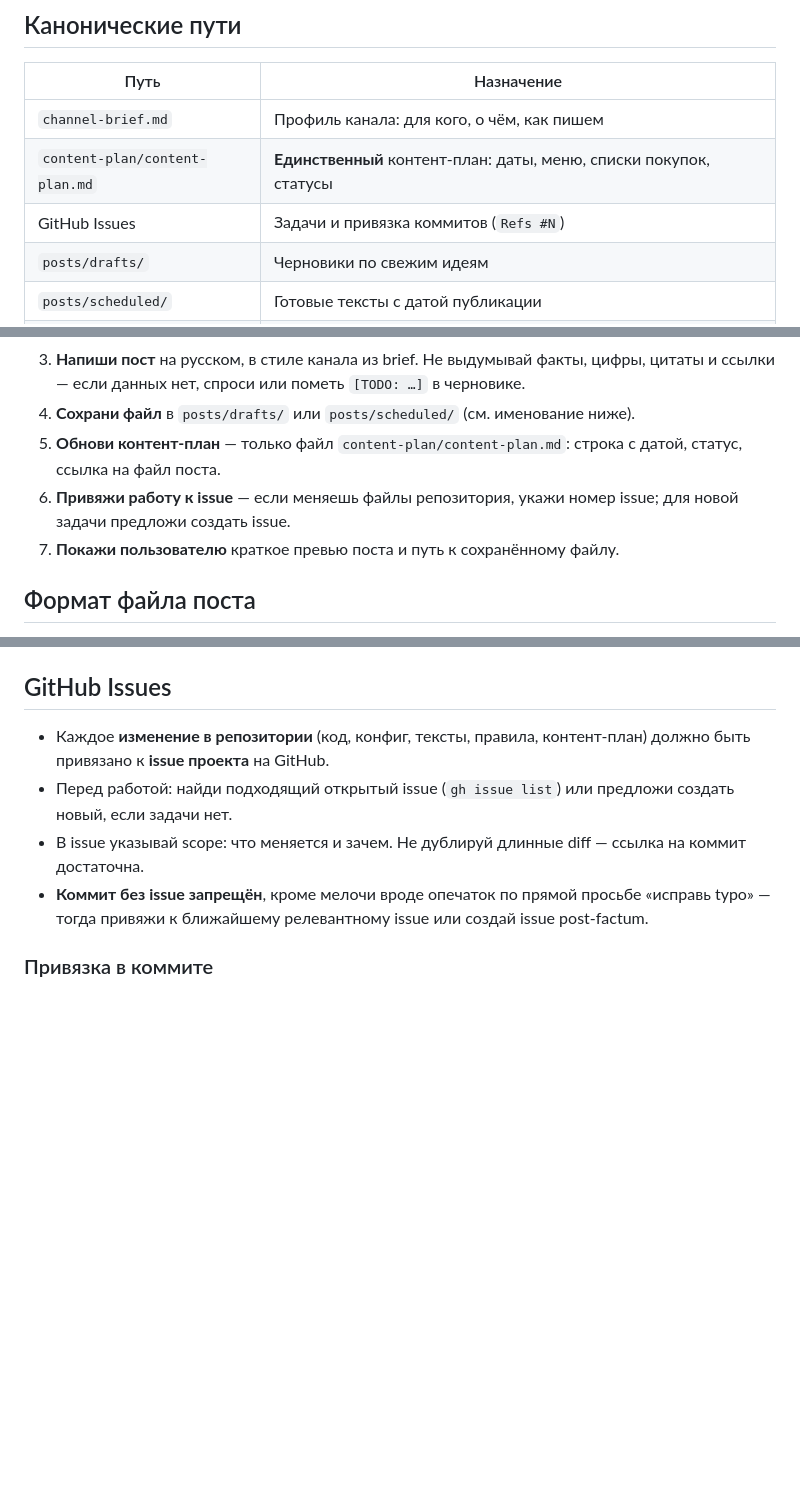
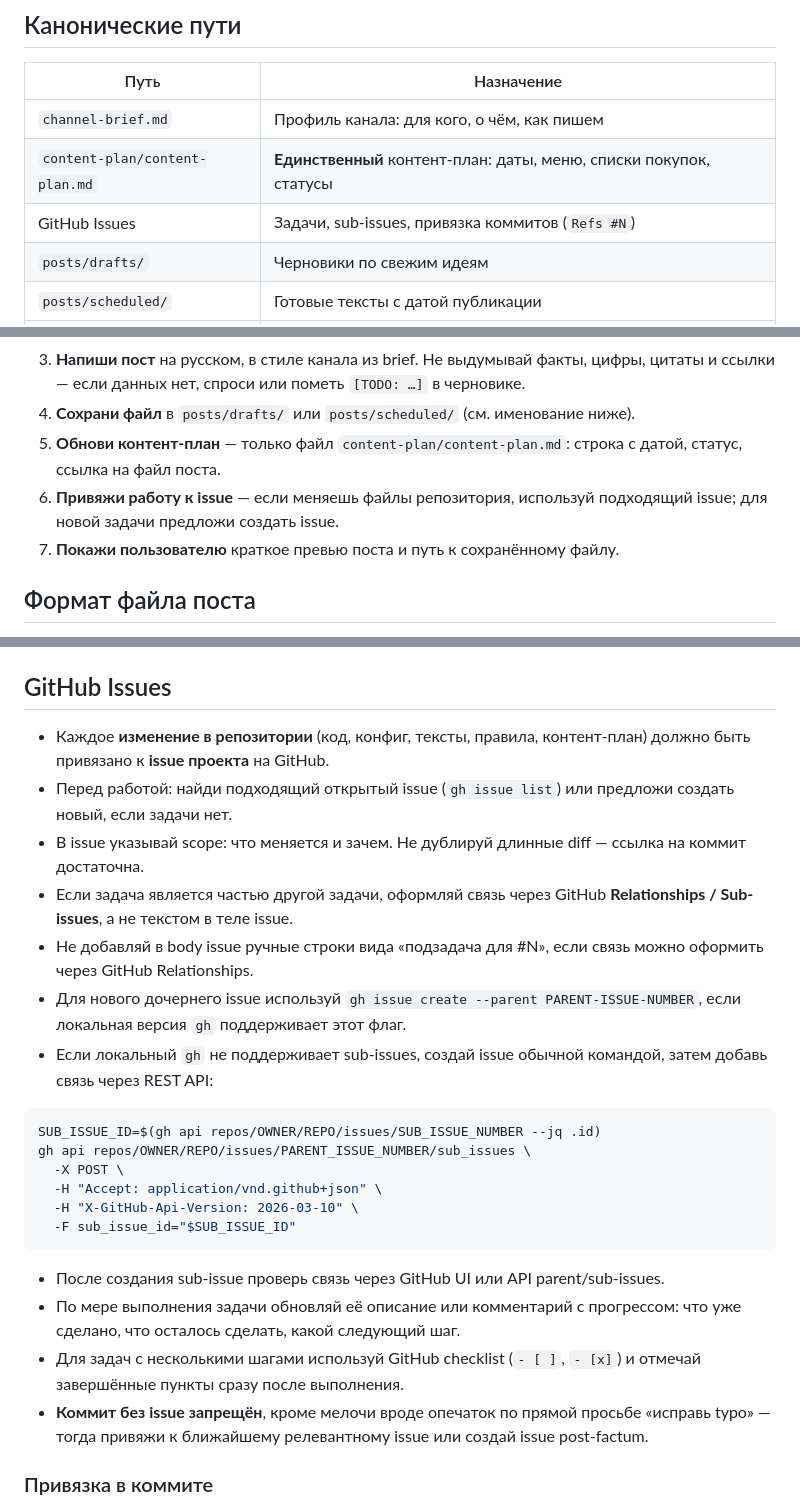
Before and after one commit to serejaris/tg-bot-writer, a Markdown page: AGENTS.md, 3 parts joined by grey strips. Rendered like a GitHub page; blank space fills up the shorter version.

Commit message:
Обновить правила ведения GitHub-задач
Refs #11

````diff
--- a/AGENTS.md
+++ b/AGENTS.md
@@ -16,7 +16,7 @@
 |------|------------|
 | `channel-brief.md` | Профиль канала: для кого, о чём, как пишем |
 | `content-plan/content-plan.md` | **Единственный** контент-план: даты, меню, списки покупок, статусы |
-| GitHub Issues | Задачи и привязка коммитов (`Refs #N`) |
+| GitHub Issues | Задачи, sub-issues, привязка коммитов (`Refs #N`) |
 | `posts/drafts/` | Черновики по свежим идеям |
 | `posts/scheduled/` | Готовые тексты с датой публикации |
 | `posts/published/` | Архив уже вышедших постов (заполняется вручную или позже автоматически) |
@@ -30,7 +30,7 @@
 3. **Напиши пост** на русском, в стиле канала из brief. Не выдумывай факты, цифры, цитаты и ссылки — если данных нет, спроси или пометь `[TODO: …]` в черновике.
 4. **Сохрани файл** в `posts/drafts/` или `posts/scheduled/` (см. именование ниже).
 5. **Обнови контент-план** — только файл `content-plan/content-plan.md`: строка с датой, статус, ссылка на файл поста.
-6. **Привяжи работу к issue** — если меняешь файлы репозитория, укажи номер issue; для новой задачи предложи создать issue.
+6. **Привяжи работу к issue** — если меняешь файлы репозитория, используй подходящий issue; для новой задачи предложи создать issue.
 7. **Покажи пользователю** краткое превью поста и путь к сохранённому файлу.
 
 ## Формат файла поста
@@ -105,6 +105,23 @@ created: 2026-06-18
 - Каждое **изменение в репозитории** (код, конфиг, тексты, правила, контент-план) должно быть привязано к **issue проекта** на GitHub.
 - Перед работой: найди подходящий открытый issue (`gh issue list`) или предложи создать новый, если задачи нет.
 - В issue указывай scope: что меняется и зачем. Не дублируй длинные diff — ссылка на коммит достаточна.
+- Если задача является частью другой задачи, оформляй связь через GitHub **Relationships / Sub-issues**, а не текстом в теле issue.
+- Не добавляй в body issue ручные строки вида «подзадача для #N», если связь можно оформить через GitHub Relationships.
+- Для нового дочернего issue используй `gh issue create --parent PARENT-ISSUE-NUMBER`, если локальная версия `gh` поддерживает этот флаг.
+- Если локальный `gh` не поддерживает sub-issues, создай issue обычной командой, затем добавь связь через REST API:
+
+```bash
+SUB_ISSUE_ID=$(gh api repos/OWNER/REPO/issues/SUB_ISSUE_NUMBER --jq .id)
+gh api repos/OWNER/REPO/issues/PARENT_ISSUE_NUMBER/sub_issues \
+  -X POST \
+  -H "Accept: application/vnd.github+json" \
+  -H "X-GitHub-Api-Version: 2026-03-10" \
+  -F sub_issue_id="$SUB_ISSUE_ID"
+```
+
+- После создания sub-issue проверь связь через GitHub UI или API parent/sub-issues.
+- По мере выполнения задачи обновляй её описание или комментарий с прогрессом: что уже сделано, что осталось сделать, какой следующий шаг.
+- Для задач с несколькими шагами используй GitHub checklist (`- [ ]`, `- [x]`) и отмечай завершённые пункты сразу после выполнения.
 - **Коммит без issue запрещён**, кроме мелочи вроде опечаток по прямой просьбе «исправь typo» — тогда привяжи к ближайшему релевантному issue или создай issue post-factum.
 
 ### Привязка в коммите
````
